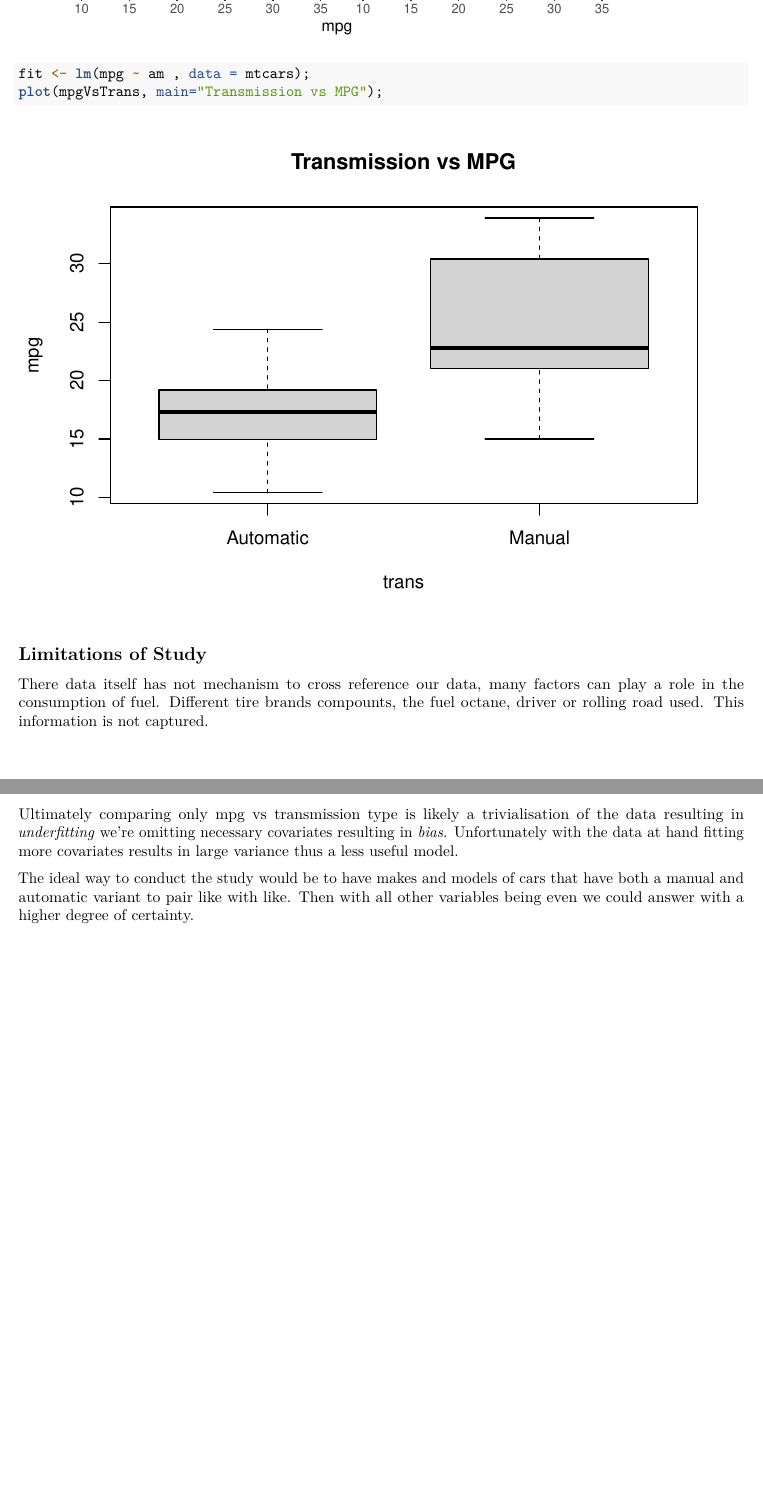
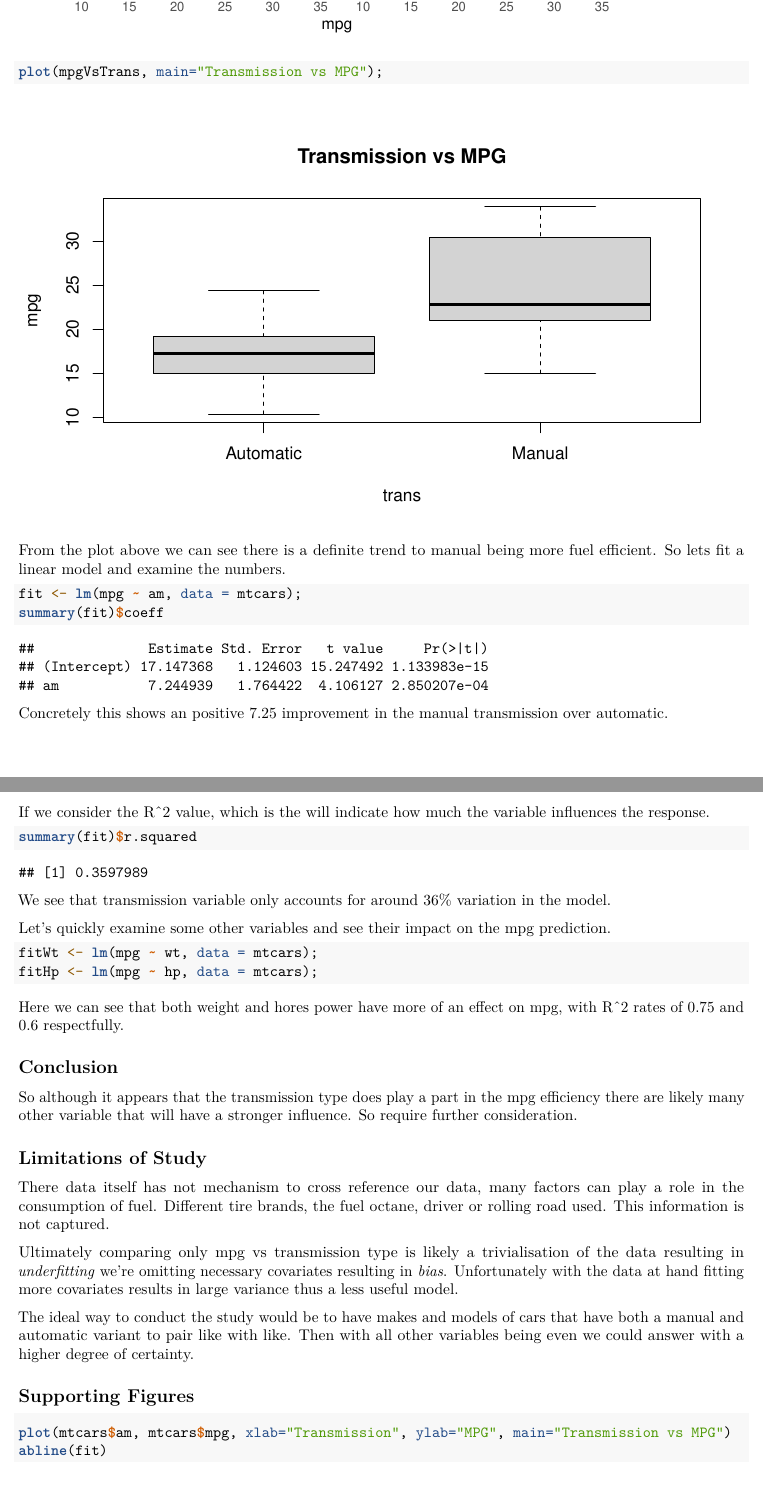
Before and after one commit to SmiddyPence/data-science, an R Markdown document (regression/mtcars-assignment.Rmd): two parts of pages 2 and 3 of 3 before the commit and two parts of pages 2 and 3 of 6 after it, joined at a grey line, cut so that both start at the same text, the shorter picture padded with empty space. Rendered offline with R 4.5, knitr and Pandoc, then LaTeX, with nearby package versions; both versions are drawn in the output format of the newer one.

Commit message:
complete

````diff
--- a/regression/mtcars-assignment.Rmd
+++ b/regression/mtcars-assignment.Rmd
@@ -2,7 +2,7 @@
 title: "mtcars-assignement"
 author: "Nick"
 date: "Wednesday, September 23, 2015"
-output: html_document
+output: pdf_document
 ---
 
 ### Context
@@ -47,16 +51,50 @@
 g
 ```
 
-```{r}
-fit <- lm(mpg ~ am , data = mtcars);
+```{r fig.width=7, fig.height=4, fig.align='center'}
 plot(mpgVsTrans, main="Transmission vs MPG");
 ```
 
+From the plot above we can see there is a definite trend to manual being more fuel efficient.  So lets fit a linear model and examine the numbers.
+
+```{r}
+fit <- lm(mpg ~ am, data = mtcars);
+summary(fit)$coeff
+```
+
+Concretely this shows an positive 7.25 improvement in the manual transmission over automatic.
+
+If we consider the R^2 value, which is the will indicate how much the variable influences the response.
+
+```{r}
+summary(fit)$r.squared
+```
+
+We see that transmission variable only accounts for around 36% variation in the model.
+
+Let's quickly examine some other variables and see their impact on the mpg prediction.
+
+```{r}
+fitWt <- lm(mpg ~ wt, data = mtcars);
+fitHp <- lm(mpg ~ hp, data = mtcars);
+```
+
+Here we can see that both weight and hores power have more of an effect on mpg, with R^2 rates of `r round(summary(fitWt)$r.squared, 2)` and `r round(summary(fitHp)$r.squared, 2)` respectfully.
+
+## Conclusion
+
+So although it appears that the transmission type does play a part in the mpg efficiency there are likely many other variable that will have a stronger influence.  So require further consideration.
 
 ## Limitations of Study
 
-There data itself has not mechanism to cross reference our data, many factors can play a role in the consumption of fuel.  Different tire brands compounts, the fuel octane, driver or rolling road used.  This information is not captured.
+There data itself has not mechanism to cross reference our data, many factors can play a role in the consumption of fuel.  Different tire brands, the fuel octane, driver or rolling road used.  This information is not captured.
 
 Ultimately comparing only mpg vs transmission type is likely a trivialisation of the data resulting in *underfitting* we're omitting necessary covariates resulting in *bias*.  Unfortunately with the data at hand fitting more covariates results in large variance thus a less useful model.
 
 The ideal way to conduct the study would be to have makes and models of cars that have both a manual and automatic variant to pair like with like. Then with all other variables being even we could answer with a higher degree of certainty.
+
+## Supporting Figures
+
+```{r}
+plot(mtcars$am, mtcars$mpg, xlab="Transmission", ylab="MPG", main="Transmission vs MPG")
+abline(fit)
````
Also changed, not shown: regression/mtcars-assignment.html, regression/mtcars-regression.html, regression/mtcars-assignment.Rmd (15 more changed lines).
